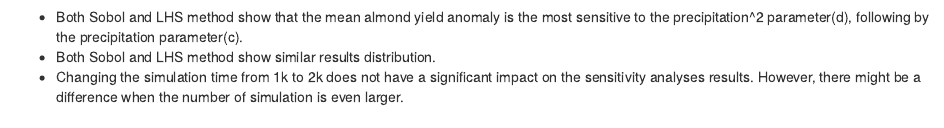
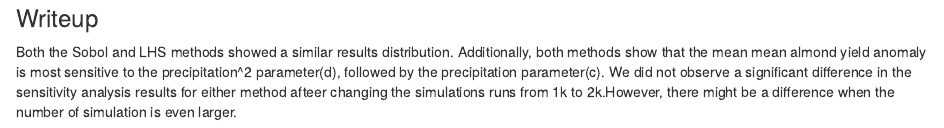
Before and after one commit to tedjiang/almond_sensitivity, an R Markdown document (almond_ac.Rmd): the page in a window 1100 px wide, from 10840 px down before the commit and from 10850 px down after it, so that both start at the same text. Rendered offline with R 4.5, knitr and Pandoc, with nearby package versions; code that draws random numbers runs with fixed seeds of ours; some code elsewhere in the file could not run offline.

Commit message:
made writeup a paragraph

````diff
--- a/almond_ac.Rmd
+++ b/almond_ac.Rmd
@@ -496,6 +496,7 @@ grid.arrange(boxplot_LH, cum_dist_lh_gg, boxplot_sobel, cum_dis_sobel, ncol = 2)
 
 ```
 
-* Both Sobol and LHS method show that the mean almond yield anomaly is the most sensitive to the precipitation^2 parameter(d), following by the precipitation parameter(c).
-* Both Sobol and LHS method show similar results distribution.
-* Changing the simulation time from 1k to 2k does not have a significant impact on the sensitivity analyses results. However, there might be a difference when the number of simulation is even larger.
+
+### Writeup
+
+Both the Sobol and LHS methods showed a similar results distribution. Additionally, both methods show that the mean mean almond yield anomaly is most sensitive to the precipitation^2 parameter(d), followed by the precipitation parameter(c). We did not observe a significant difference in the sensitivity analysis results for either method afteer changing the simulations runs from 1k to 2k.However, there might be a difference when the number of simulation is even larger.
````
